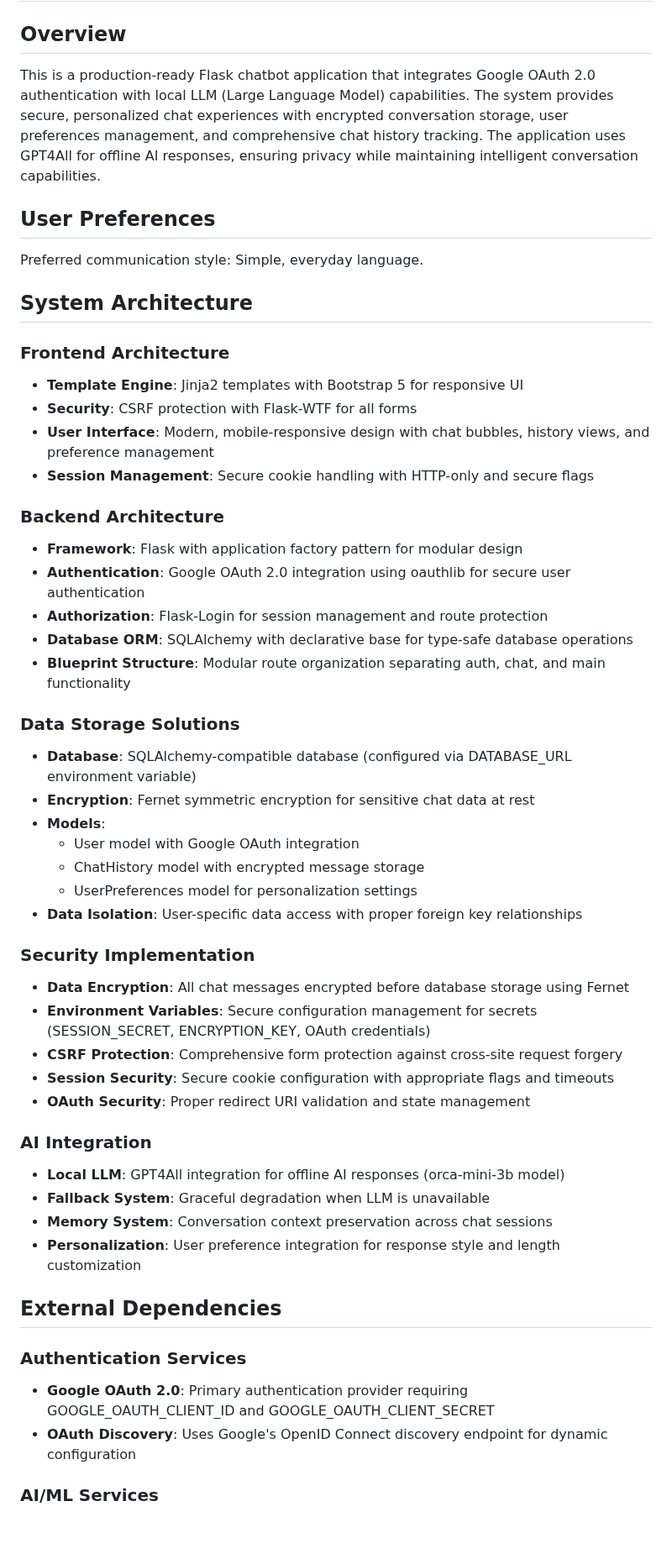
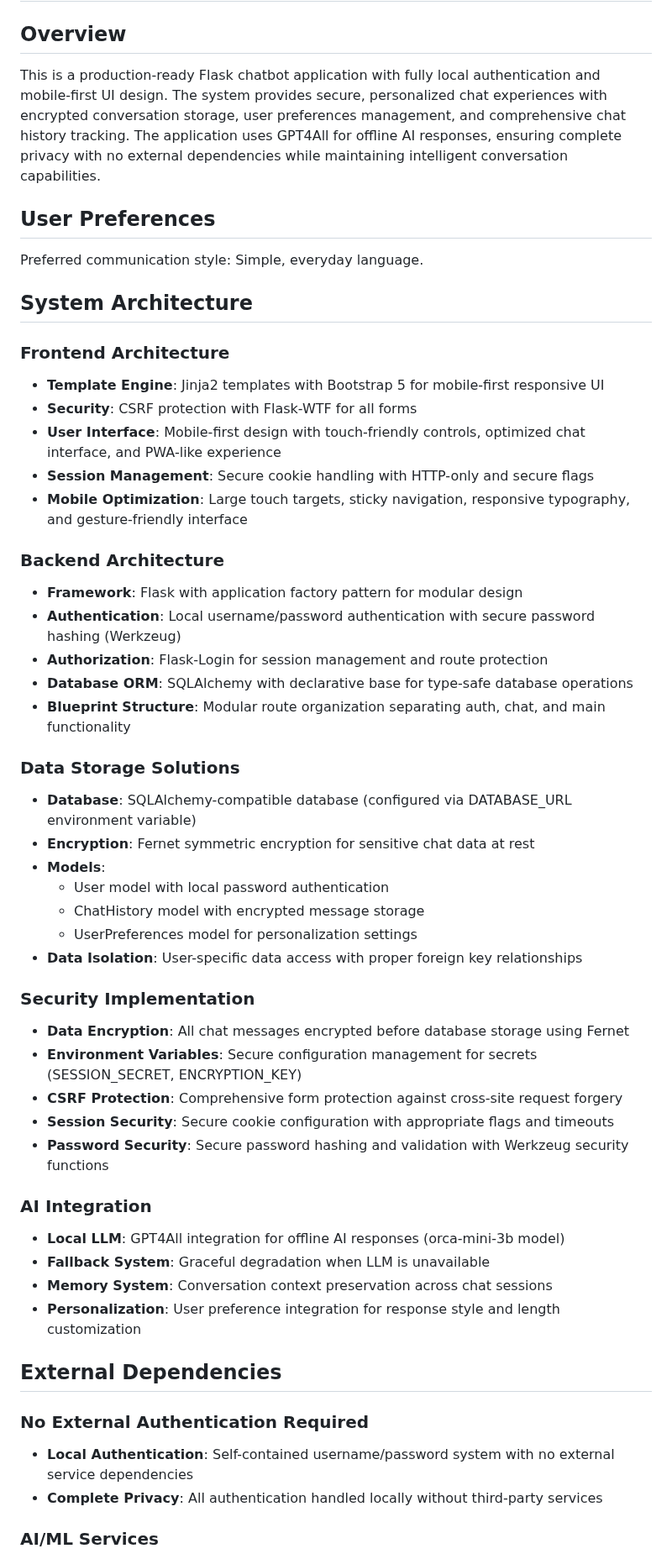
Before and after one commit to Code4Vision/ChatBot, a Markdown page: replit.md, the part around one of its changes. Shown at 84% size. GitHub-like rendering; blank space fills up the shorter version.

Commit message:
Update authentication to use local credentials and enhance mobile responsiveness
Replace Google OAuth 2.0 authentication with local username/password authentication and improve the UI for a mobile-first experience.

Replit-Commit-Author: Agent
Replit-Commit-Session-Id: 75bb4c8e-26d1-4779-9e05-04a873cad07b
Replit-Commit-Checkpoint-Type: full_checkpoint
Replit-Commit-Screenshot-Url: https://storage.googleapis.com/screenshot-production-us-central1/bc2b835a-9f30-4090-b001-a41a42d164fa/75bb4c8e-26d1-4779-9e05-04a873cad07b/z5WSjcM

```diff
--- a/replit.md
+++ b/replit.md
@@ -2,7 +2,7 @@
 
 ## Overview
 
-This is a production-ready Flask chatbot application that integrates Google OAuth 2.0 authentication with local LLM (Large Language Model) capabilities. The system provides secure, personalized chat experiences with encrypted conversation storage, user preferences management, and comprehensive chat history tracking. The application uses GPT4All for offline AI responses, ensuring privacy while maintaining intelligent conversation capabilities.
+This is a production-ready Flask chatbot application with fully local authentication and mobile-first UI design. The system provides secure, personalized chat experiences with encrypted conversation storage, user preferences management, and comprehensive chat history tracking. The application uses GPT4All for offline AI responses, ensuring complete privacy with no external dependencies while maintaining intelligent conversation capabilities.
 
 ## User Preferences
 
@@ -11,14 +11,15 @@ Preferred communication style: Simple, everyday language.
 ## System Architecture
 
 ### Frontend Architecture
-- **Template Engine**: Jinja2 templates with Bootstrap 5 for responsive UI
+- **Template Engine**: Jinja2 templates with Bootstrap 5 for mobile-first responsive UI
 - **Security**: CSRF protection with Flask-WTF for all forms
-- **User Interface**: Modern, mobile-responsive design with chat bubbles, history views, and preference management
+- **User Interface**: Mobile-first design with touch-friendly controls, optimized chat interface, and PWA-like experience
 - **Session Management**: Secure cookie handling with HTTP-only and secure flags
+- **Mobile Optimization**: Large touch targets, sticky navigation, responsive typography, and gesture-friendly interface
 
 ### Backend Architecture
 - **Framework**: Flask with application factory pattern for modular design
-- **Authentication**: Google OAuth 2.0 integration using oauthlib for secure user authentication
+- **Authentication**: Local username/password authentication with secure password hashing (Werkzeug)
 - **Authorization**: Flask-Login for session management and route protection
 - **Database ORM**: SQLAlchemy with declarative base for type-safe database operations
 - **Blueprint Structure**: Modular route organization separating auth, chat, and main functionality
@@ -27,17 +28,17 @@ Preferred communication style: Simple, everyday language.
 - **Database**: SQLAlchemy-compatible database (configured via DATABASE_URL environment variable)
 - **Encryption**: Fernet symmetric encryption for sensitive chat data at rest
 - **Models**:
-  - User model with Google OAuth integration
+  - User model with local password authentication
   - ChatHistory model with encrypted message storage
   - UserPreferences model for personalization settings
 - **Data Isolation**: User-specific data access with proper foreign key relationships
 
 ### Security Implementation
 - **Data Encryption**: All chat messages encrypted before database storage using Fernet
-- **Environment Variables**: Secure configuration management for secrets (SESSION_SECRET, ENCRYPTION_KEY, OAuth credentials)
+- **Environment Variables**: Secure configuration management for secrets (SESSION_SECRET, ENCRYPTION_KEY)
 - **CSRF Protection**: Comprehensive form protection against cross-site request forgery
 - **Session Security**: Secure cookie configuration with appropriate flags and timeouts
-- **OAuth Security**: Proper redirect URI validation and state management
+- **Password Security**: Secure password hashing and validation with Werkzeug security functions
 
 ### AI Integration
 - **Local LLM**: GPT4All integration for offline AI responses (orca-mini-3b model)
@@ -47,9 +48,9 @@ Preferred communication style: Simple, everyday language.
 
 ## External Dependencies
 
-### Authentication Services
-- **Google OAuth 2.0**: Primary authentication provider requiring GOOGLE_OAUTH_CLIENT_ID and GOOGLE_OAUTH_CLIENT_SECRET
-- **OAuth Discovery**: Uses Google's OpenID Connect discovery endpoint for dynamic configuration
+### No External Authentication Required
+- **Local Authentication**: Self-contained username/password system with no external service dependencies
+- **Complete Privacy**: All authentication handled locally without third-party services
 
 ### AI/ML Services
 - **GPT4All**: Local language model library for offline AI responses
```
Also changed, not shown: other parts of replit.md (+4 -4 lines).
